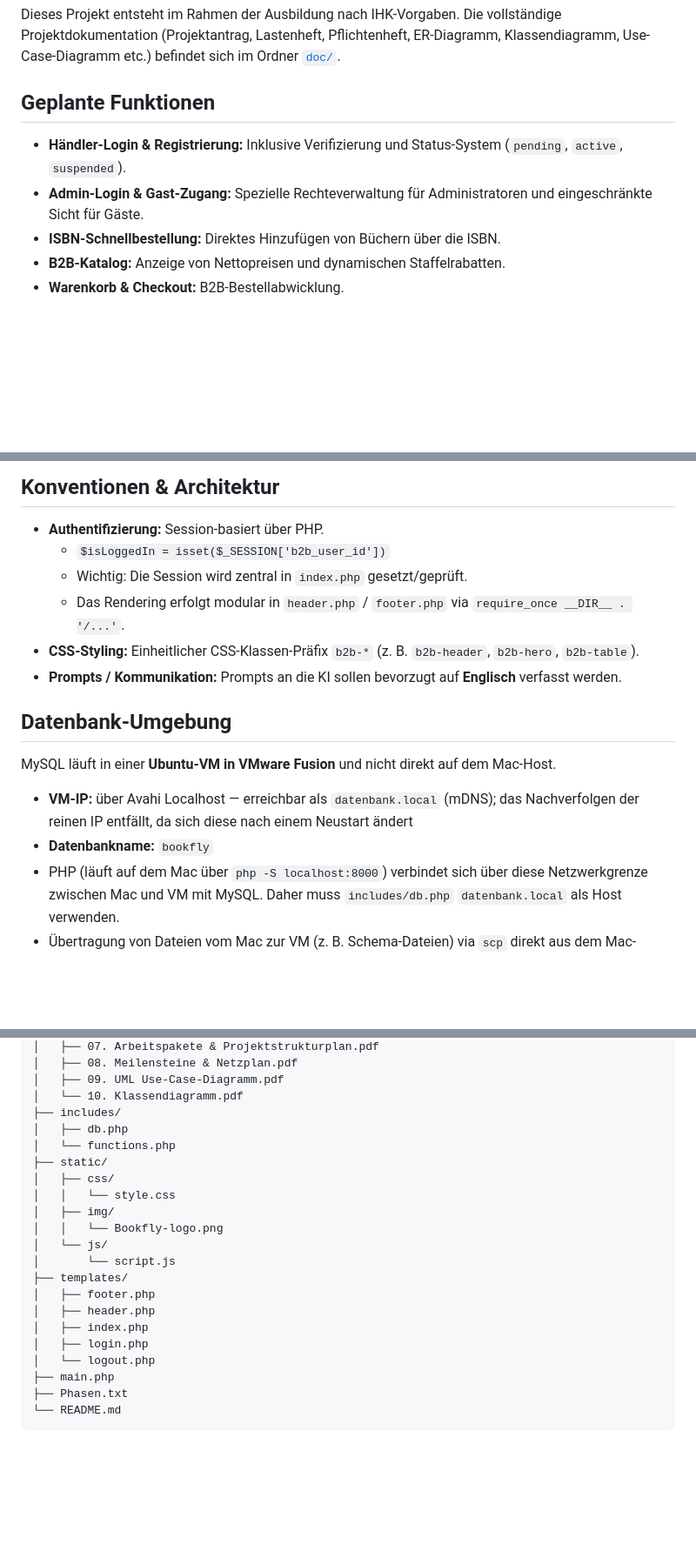
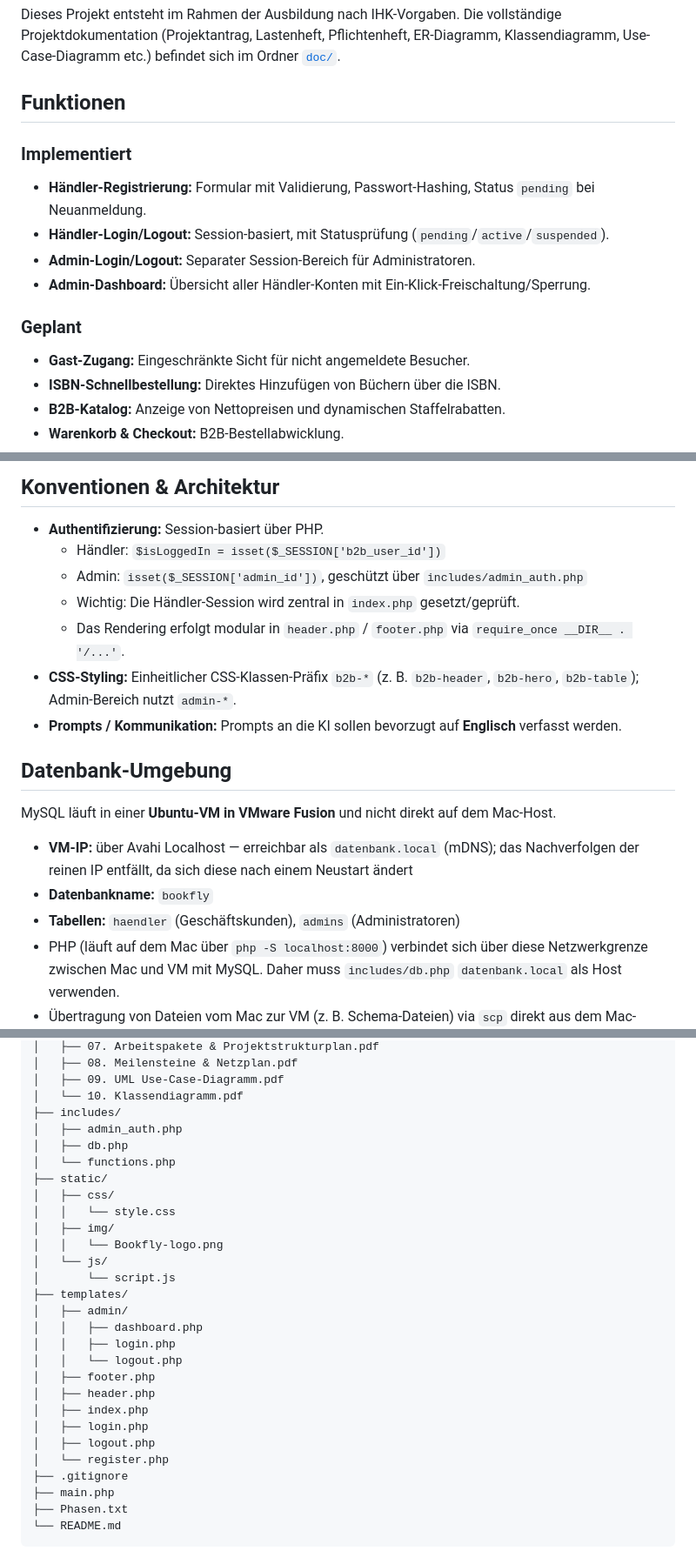
Before and after one commit to ale-dev7/BookFly, a Markdown page: README.md, 3 parts joined by grey strips. Shown at 87% size. Rendered like a GitHub page; blank space fills up the shorter version.

Commit message:
Update README with current features and structure

```diff
--- a/README.md
+++ b/README.md
@@ -9,9 +9,16 @@ Die vollständige Projektdokumentation (Projektantrag, Lastenheft,
 Pflichtenheft, ER-Diagramm, Klassendiagramm, Use-Case-Diagramm etc.)
 befindet sich im Ordner [`doc/`](doc/).
 
-## Geplante Funktionen
-* **Händler-Login & Registrierung:** Inklusive Verifizierung und Status-System (`pending`, `active`, `suspended`).
-* **Admin-Login & Gast-Zugang:** Spezielle Rechteverwaltung für Administratoren und eingeschränkte Sicht für Gäste.
+## Funktionen
+
+### Implementiert
+* **Händler-Registrierung:** Formular mit Validierung, Passwort-Hashing, Status `pending` bei Neuanmeldung.
+* **Händler-Login/Logout:** Session-basiert, mit Statusprüfung (`pending`/`active`/`suspended`).
+* **Admin-Login/Logout:** Separater Session-Bereich für Administratoren.
+* **Admin-Dashboard:** Übersicht aller Händler-Konten mit Ein-Klick-Freischaltung/Sperrung.
+
+### Geplant
+* **Gast-Zugang:** Eingeschränkte Sicht für nicht angemeldete Besucher.
 * **ISBN-Schnellbestellung:** Direktes Hinzufügen von Büchern über die ISBN.
 * **B2B-Katalog:** Anzeige von Nettopreisen und dynamischen Staffelrabatten.
 * **Warenkorb & Checkout:** B2B-Bestellabwicklung.
@@ -23,10 +30,11 @@ befindet sich im Ordner [`doc/`](doc/).
 
 ## Konventionen & Architektur
 * **Authentifizierung:** Session-basiert über PHP.
-  * `$isLoggedIn = isset($_SESSION['b2b_user_id'])`
-  * Wichtig: Die Session wird zentral in `index.php` gesetzt/geprüft.
+  * Händler: `$isLoggedIn = isset($_SESSION['b2b_user_id'])`
+  * Admin: `isset($_SESSION['admin_id'])`, geschützt über `includes/admin_auth.php`
+  * Wichtig: Die Händler-Session wird zentral in `index.php` gesetzt/geprüft.
   * Das Rendering erfolgt modular in `header.php` / `footer.php` via `require_once __DIR__ . '/...'`.
-* **CSS-Styling:** Einheitlicher CSS-Klassen-Präfix `b2b-*` (z. B. `b2b-header`, `b2b-hero`, `b2b-table`).
+* **CSS-Styling:** Einheitlicher CSS-Klassen-Präfix `b2b-*` (z. B. `b2b-header`, `b2b-hero`, `b2b-table`); Admin-Bereich nutzt `admin-*`.
 * **Prompts / Kommunikation:** Prompts an die KI sollen bevorzugt auf **Englisch** verfasst werden.
 
 ## Datenbank-Umgebung
@@ -35,6 +43,7 @@ MySQL läuft in einer **Ubuntu-VM in VMware Fusion** und nicht direkt auf dem Ma
 
 * **VM-IP:** über Avahi Localhost — erreichbar als `datenbank.local` (mDNS); das Nachverfolgen der reinen IP entfällt, da sich diese nach einem Neustart ändert
 * **Datenbankname:** `bookfly`
+* **Tabellen:** `haendler` (Geschäftskunden), `admins` (Administratoren)
 * PHP (läuft auf dem Mac über `php -S localhost:8000`) verbindet sich über diese Netzwerkgrenze zwischen Mac und VM mit MySQL. Daher muss `includes/db.php` `datenbank.local` als Host verwenden.
 * Übertragung von Dateien vom Mac zur VM (z. B. Schema-Dateien) via `scp` direkt aus dem Mac-Terminal
 
@@ -55,6 +64,7 @@ BookFly/
 │   ├── 09. UML Use-Case-Diagramm.pdf
 │   └── 10. Klassendiagramm.pdf
 ├── includes/
+│   ├── admin_auth.php
 │   ├── db.php
 │   └── functions.php
 ├── static/
@@ -65,11 +75,17 @@ BookFly/
 │   └── js/
 │       └── script.js
 ├── templates/
+│   ├── admin/
+│   │   ├── dashboard.php
+│   │   ├── login.php
+│   │   └── logout.php
 │   ├── footer.php
 │   ├── header.php
 │   ├── index.php
 │   ├── login.php
-│   └── logout.php
+│   ├── logout.php
+│   └── register.php
+├── .gitignore
 ├── main.php
 ├── Phasen.txt
 └── README.md
```
